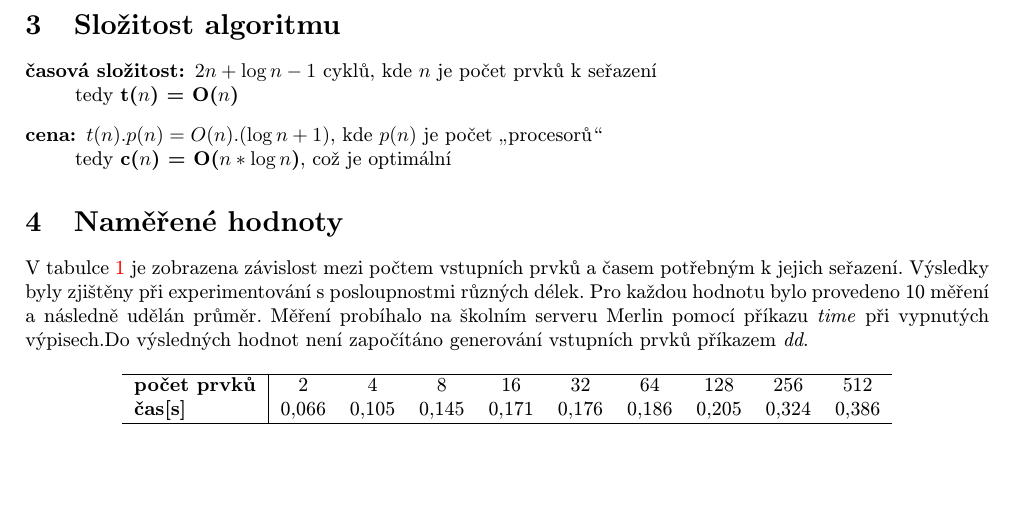
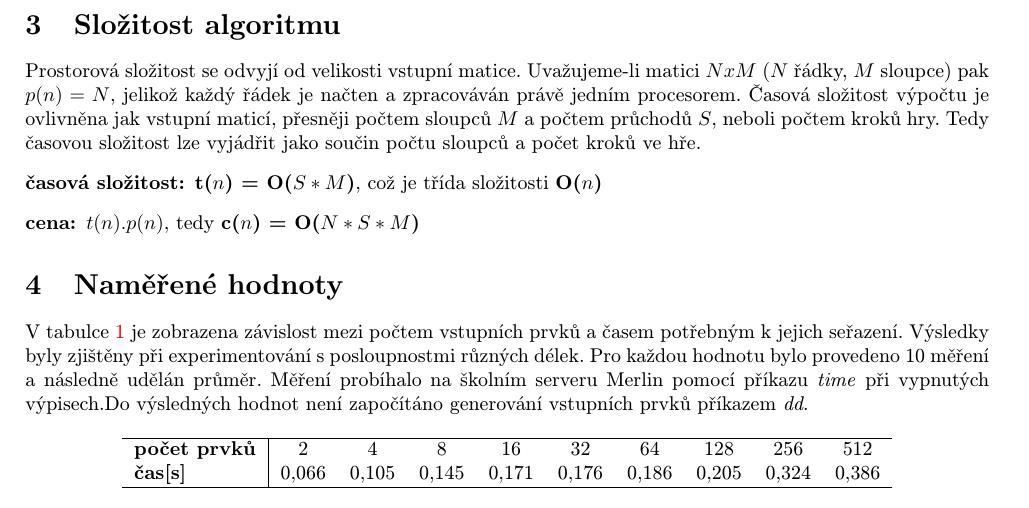
Before and after one commit to PoRTiLo/PRL3, a LaTeX document (doc/xsendl00.tex): part of page 3 of 3, cut so that both start at the same text, the shorter picture padded with empty space. Compiled offline with pdfLaTeX; the source files are stored in an older character set and shown here as Unicode.

```diff
--- a/doc/xsendl00.tex
+++ b/doc/xsendl00.tex
@@ -117,9 +117,10 @@
  \item počet řádků hracího pole (ovlivňuje cenu)
 \end{itemize}
 \section{Složitost algoritmu}
+Prostorová složitost se odvyjí od velikosti vstupní matice. Uvažujeme-li matici $N x M$ ($N$ řádky, $M$ sloupce) pak $p(n) = N$, jelikož každý řádek je načten a zpracováván právě jedním procesorem. Časová složitost výpočtu je ovlivněna jak vstupní maticí, přesněji počtem sloupců $M$ a počtem průchodů $S$, neboli počtem kroků hry. Tedy časovou složitost lze vyjádřit jako součin počtu sloupců a počet kroků ve hře.
 \begin{description}
- \item[časová složitost:] $2n + \log n - 1$ cyklů, kde $n$ je počet prvků k seřazení\\tedy \textbf{t($n$) = O($n$)}
- \item[cena:] $t(n).p(n) = O(n).(\log n + 1)$, kde $p(n)$ je počet \czuv{procesorů}\\tedy \textbf{c($n$) = O($n*\log n$)}, což je optimální
+ \item[časová složitost:] \textbf{t($n$) = O($S * M$)}, což je třída složitosti \textbf{O($n$)}
+ \item[cena:] $t(n).p(n)$, tedy \textbf{c($n$) = O($N * S * M$)}
 \end{description}
 
 \section{Naměřené hodnoty}
```
Also changed, not shown: doc/xsendl00.pdf, 3 other files.
